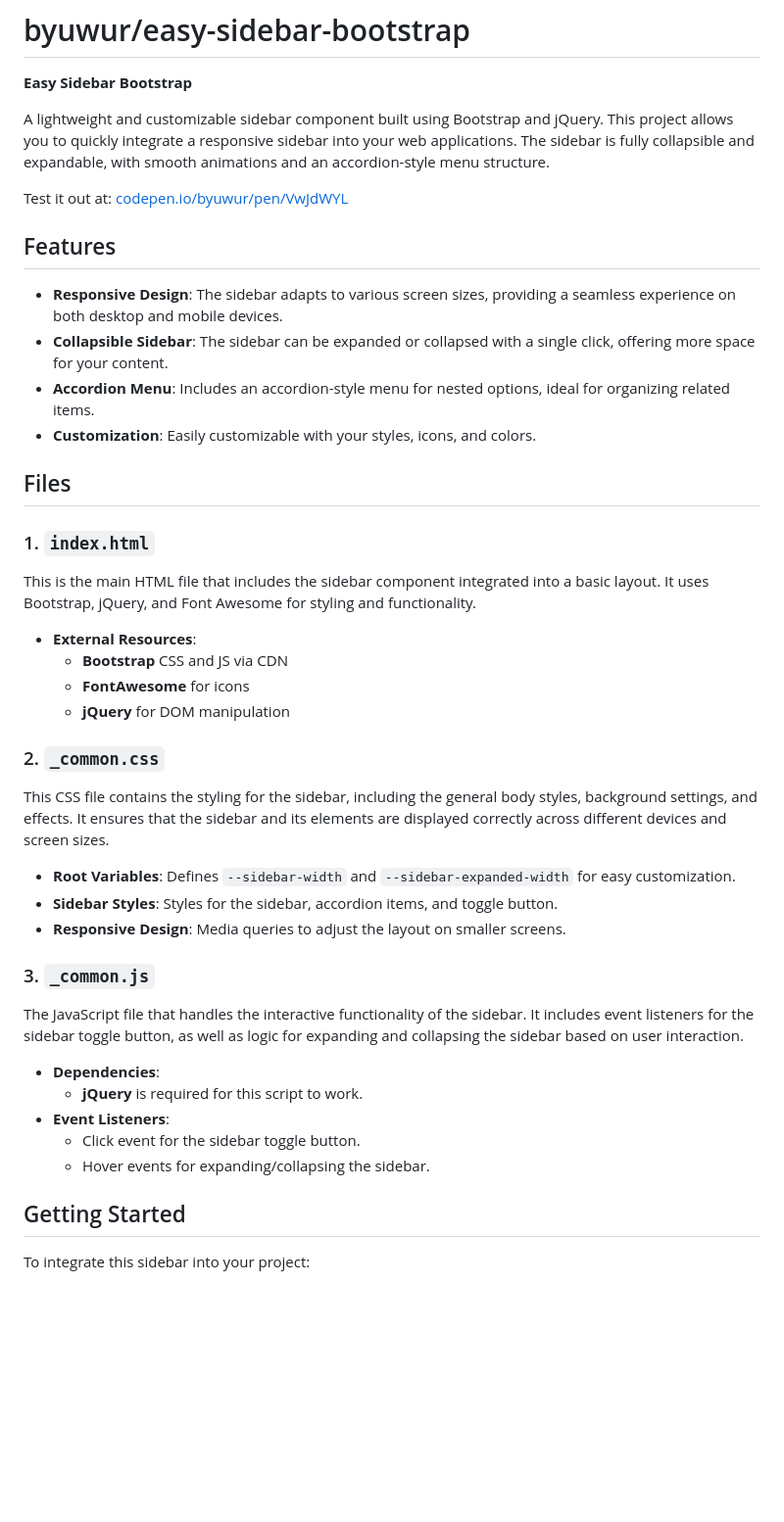
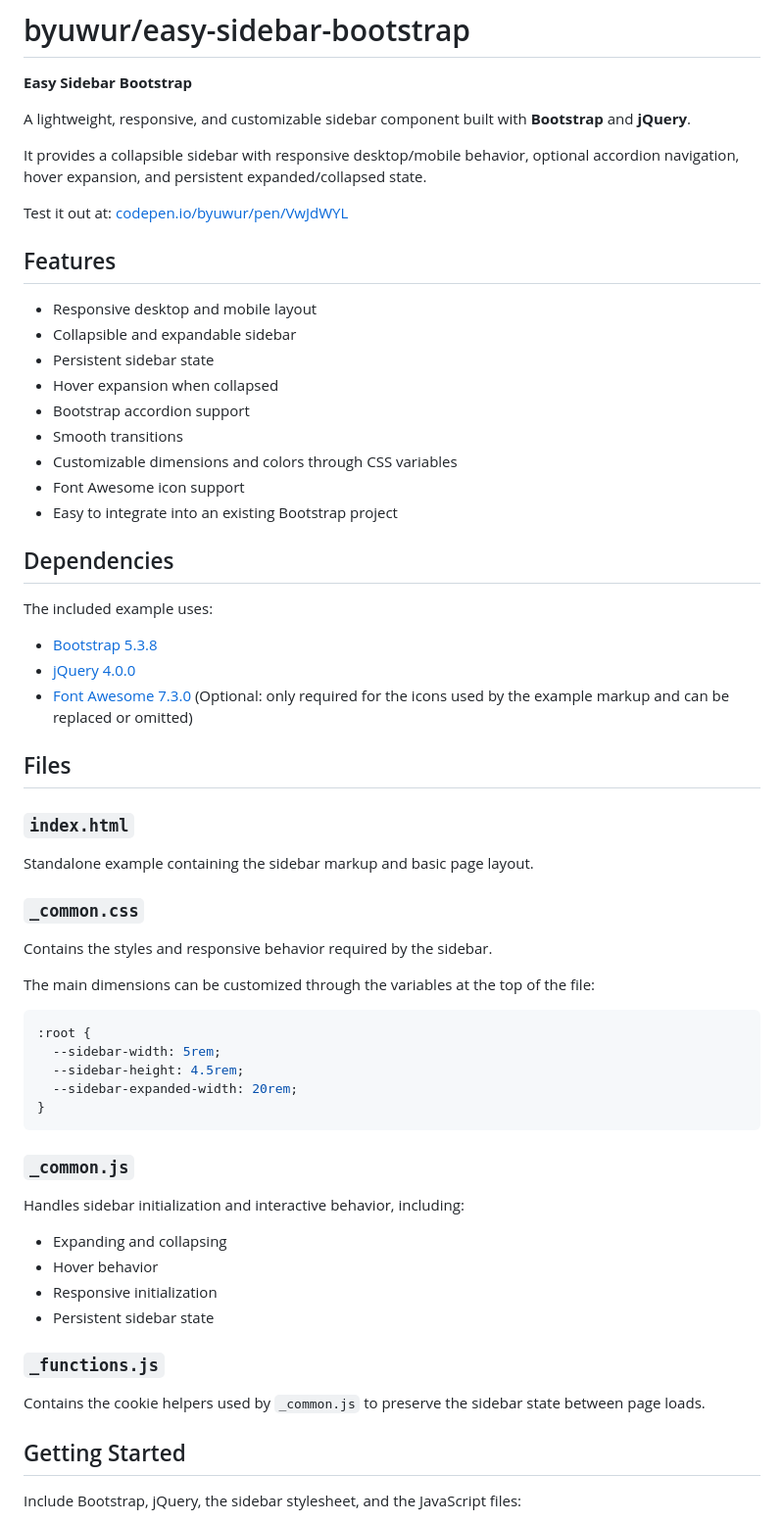
Before and after one commit to byuwur/easy-sidebar-bootstrap, a Markdown page: README.md, the part around one of its changes. Shown at 98% size. Rendered like a GitHub page; blank space fills up the shorter version.

Commit message:
Documentation.

````diff
--- a/README.md
+++ b/README.md
@@ -4,47 +4,66 @@
 
 **Easy Sidebar Bootstrap**
 
-A lightweight and customizable sidebar component built using Bootstrap and jQuery. This project allows you to quickly integrate a responsive sidebar into your web applications. The sidebar is fully collapsible and expandable, with smooth animations and an accordion-style menu structure.
+A lightweight, responsive, and customizable sidebar component built with **Bootstrap** and **jQuery**.
+
+It provides a collapsible sidebar with responsive desktop/mobile behavior, optional accordion navigation, hover expansion, and persistent expanded/collapsed state.
 
 Test it out at: [codepen.io/byuwur/pen/VwJdWYL](https://codepen.io/byuwur/pen/VwJdWYL)
 
 ## Features
 
--   **Responsive Design**: The sidebar adapts to various screen sizes, providing a seamless experience on both desktop and mobile devices.
--   **Collapsible Sidebar**: The sidebar can be expanded or collapsed with a single click, offering more space for your content.
--   **Accordion Menu**: Includes an accordion-style menu for nested options, ideal for organizing related items.
--   **Customization**: Easily customizable with your styles, icons, and colors.
+- Responsive desktop and mobile layout
+- Collapsible and expandable sidebar
+- Persistent sidebar state
+- Hover expansion when collapsed
+- Bootstrap accordion support
+- Smooth transitions
+- Customizable dimensions and colors through CSS variables
+- Font Awesome icon support
+- Easy to integrate into an existing Bootstrap project
+
+## Dependencies
+
+The included example uses:
+
+- [Bootstrap 5.3.8](https://getbootstrap.com/)
+- [jQuery 4.0.0](https://jquery.com/)
+- [Font Awesome 7.3.0](https://fontawesome.com/) (Optional: only required for the icons used by the example markup and can be replaced or omitted)
 
 ## Files
 
-### 1. `index.html`
+### `index.html`
 
-This is the main HTML file that includes the sidebar component integrated into a basic layout. It uses Bootstrap, jQuery, and Font Awesome for styling and functionality.
+Standalone example containing the sidebar markup and basic page layout.
 
--   **External Resources**:
-    -   **Bootstrap** CSS and JS via CDN
-    -   **FontAwesome** for icons
-    -   **jQuery** for DOM manipulation
+### `_common.css`
 
-### 2. `_common.css`
+Contains the styles and responsive behavior required by the sidebar.
 
-This CSS file contains the styling for the sidebar, including the general body styles, background settings, and effects. It ensures that the sidebar and its elements are displayed correctly across different devices and screen sizes.
+The main dimensions can be customized through the variables at the top of the file:
 
--   **Root Variables**: Defines `--sidebar-width` and `--sidebar-expanded-width` for easy customization.
--   **Sidebar Styles**: Styles for the sidebar, accordion items, and toggle button.
--   **Responsive Design**: Media queries to adjust the layout on smaller screens.
+```css
+:root {
+  --sidebar-width: 5rem;
+  --sidebar-height: 4.5rem;
+  --sidebar-expanded-width: 20rem;
+}
+```
 
-### 3. `_common.js`
+### `_common.js`
 
-The JavaScript file that handles the interactive functionality of the sidebar. It includes event listeners for the sidebar toggle button, as well as logic for expanding and collapsing the sidebar based on user interaction.
+Handles sidebar initialization and interactive behavior, including:
 
--   **Dependencies**:
-    -   **jQuery** is required for this script to work.
--   **Event Listeners**:
-    -   Click event for the sidebar toggle button.
-    -   Hover events for expanding/collapsing the sidebar.
+- Expanding and collapsing
+- Hover behavior
+- Responsive initialization
+- Persistent sidebar state
+
+### `_functions.js`
+
+Contains the cookie helpers used by `_common.js` to preserve the sidebar state between page loads.
 
 ## Getting Started
 
-To integrate this sidebar into your project:
+Include Bootstrap, jQuery, the sidebar stylesheet, and the JavaScript files:
 
````
Also changed, not shown: other parts of README.md (+40 -9 lines).
